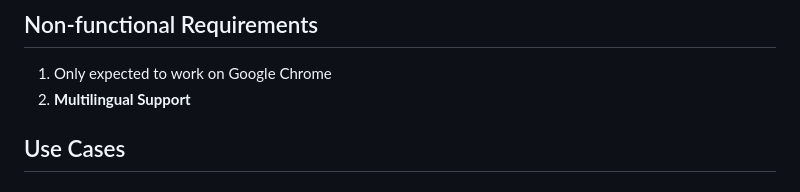
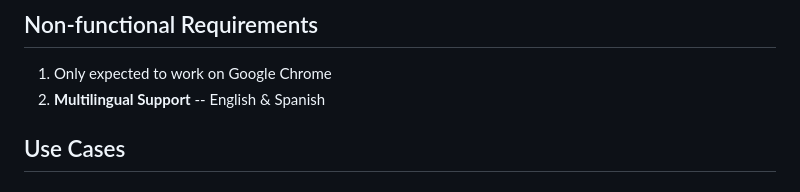
Before and after one commit to KueTone/Chatmail-Web-App, a Markdown page: requirements.md, the part around the change. Drawn GitHub-style.

Commit message:
added supported languages for multilingual support

```diff
--- a/requirements.md
+++ b/requirements.md
@@ -16,7 +16,7 @@
 ## Non-functional Requirements
 
 1. Only expected to work on Google Chrome
-2. **Multilingual Support**
+2. **Multilingual Support** -- English & Spanish
 
 ## Use Cases
 
```
